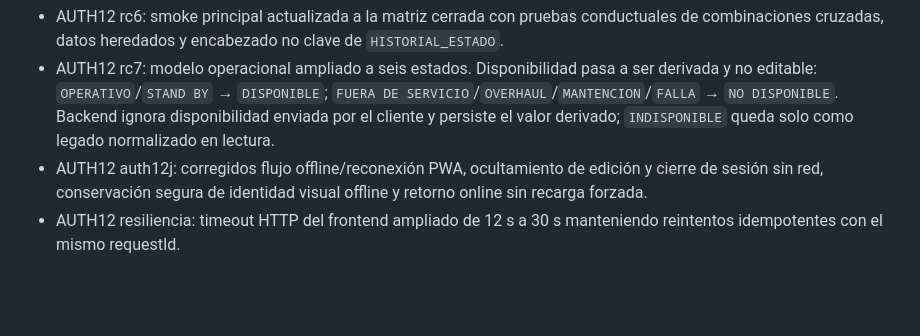
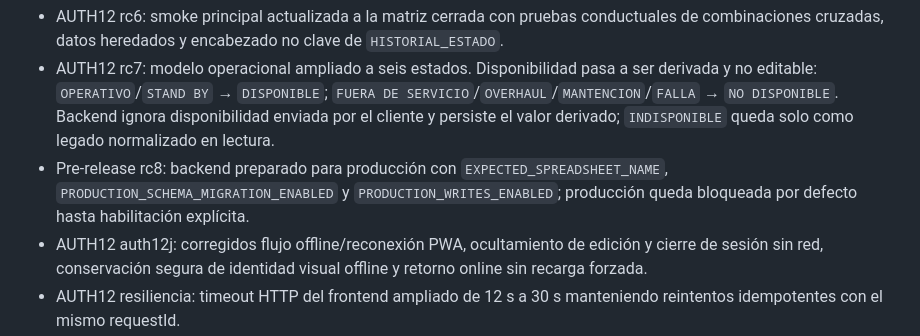
Before and after one commit to apps-mtto-ant/centro-control-sdso, a Markdown page: CHANGELOG.md, the part around the change. GitHub-like rendering; blank space fills up the shorter version.

Commit message:
Release v0.4: document rc8 production guard

```diff
--- a/CHANGELOG.md
+++ b/CHANGELOG.md
@@ -13,6 +13,7 @@
 - AUTH12 rc6: corregido bloqueo de render del frontend (`querySelectorAll` para controles `data-list`), normalización defensiva de snapshots heredados/caché y versión PWA `0.4.0-stg-auth12c`.
 - AUTH12 rc6: smoke principal actualizada a la matriz cerrada con pruebas conductuales de combinaciones cruzadas, datos heredados y encabezado no clave de `HISTORIAL_ESTADO`.
 - AUTH12 rc7: modelo operacional ampliado a seis estados. Disponibilidad pasa a ser derivada y no editable: `OPERATIVO`/`STAND BY` → `DISPONIBLE`; `FUERA DE SERVICIO`/`OVERHAUL`/`MANTENCION`/`FALLA` → `NO DISPONIBLE`. Backend ignora disponibilidad enviada por el cliente y persiste el valor derivado; `INDISPONIBLE` queda solo como legado normalizado en lectura.
+- Pre-release rc8: backend preparado para producción con `EXPECTED_SPREADSHEET_NAME`, `PRODUCTION_SCHEMA_MIGRATION_ENABLED` y `PRODUCTION_WRITES_ENABLED`; producción queda bloqueada por defecto hasta habilitación explícita.
 - AUTH12 auth12j: corregidos flujo offline/reconexión PWA, ocultamiento de edición y cierre de sesión sin red, conservación segura de identidad visual offline y retorno online sin recarga forzada.
 - AUTH12 resiliencia: timeout HTTP del frontend ampliado de 12 s a 30 s manteniendo reintentos idempotentes con el mismo requestId.
 - AUTH12 smoke: corregida expectativa de conteo legado, agregada verificación de disponibilidad derivada en HISTORIAL_ESTADO y cobertura de legado contradictorio.
```
